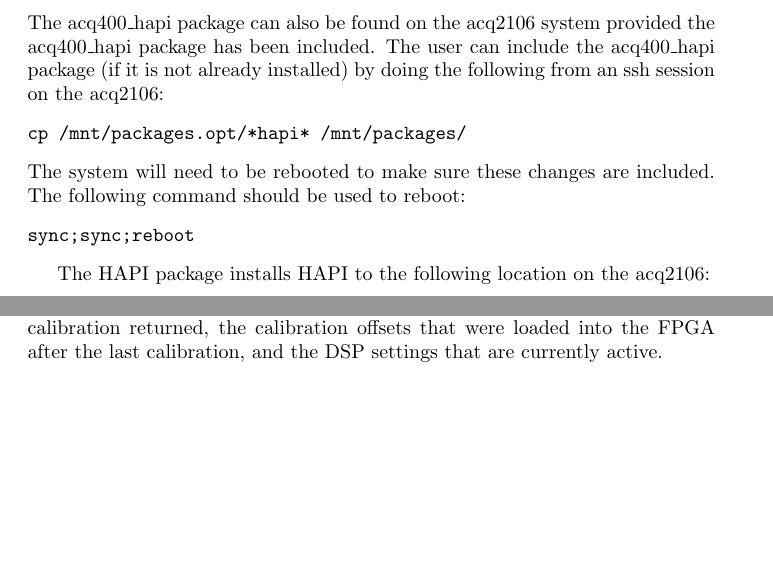
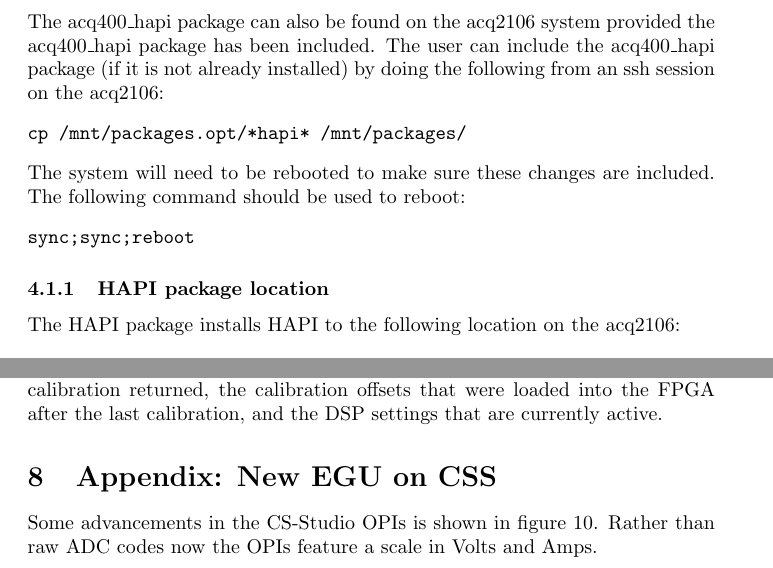
Before and after one commit to seanalsop/bolo_quickstart, a LaTeX document (bolo_quickstart.tex): two parts of pages 5 and 7 of 8 before the commit and two parts of pages 5 and 8 of 10 after it, joined at a grey line, cut so that both start at the same text, the shorter picture padded with empty space. Compiled offline with pdfLaTeX.

Commit message:
Added a new section on BOLO egu in CSS. 	modified:   bolo_quickstart.tex

```diff
--- a/bolo_quickstart.tex
+++ b/bolo_quickstart.tex
@@ -111,7 +111,7 @@
 The system will need to be rebooted to make sure these changes are included.
 The following command should be used to reboot:
 \begin{verbatim}sync;sync;reboot\end{verbatim}
-
+\subsubsection{HAPI package location}
 The HAPI package installs HAPI to the following location on the acq2106:
 
 \begin{verbatim}
@@ -201,3 +201,6 @@
 	\label{bolopages}
 \end{figure}
 
+\section{Appendix: New EGU on CSS}
+Some advancements in the CS-Studio OPIs is shown in figure \ref{boloegu}.
+Rather than raw ADC codes now the OPIs feature a scale in Volts and Amps.
```
Also changed, not shown: bolo_quickstart.tex (10 more changed lines).
